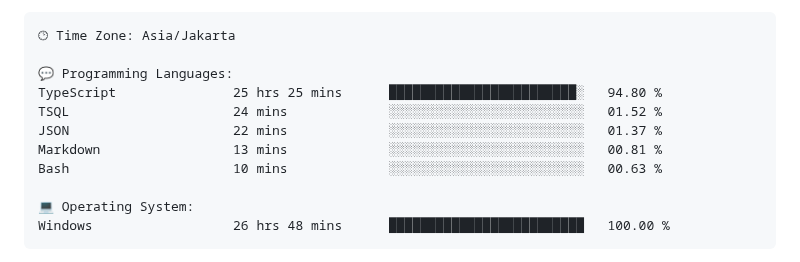
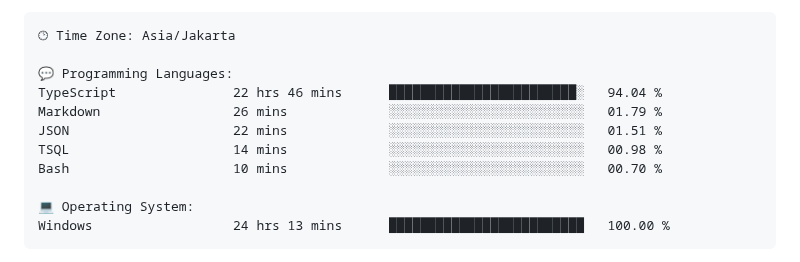
Before and after one commit to Ikram-Maulana/Ikram-Maulana, a Markdown page: README.md, the part around one of its changes. Drawn GitHub-style.

Commit message:
Updated with Dev Metrics

````diff
--- a/README.md
+++ b/README.md
@@ -44,14 +44,14 @@ ikram-maulana@github
 🕑︎ Time Zone: Asia/Jakarta
 
 💬 Programming Languages:
-TypeScript               25 hrs 25 mins      ████████████████████████░   94.80 %
-TSQL                     24 mins             ░░░░░░░░░░░░░░░░░░░░░░░░░   01.52 %
-JSON                     22 mins             ░░░░░░░░░░░░░░░░░░░░░░░░░   01.37 %
-Markdown                 13 mins             ░░░░░░░░░░░░░░░░░░░░░░░░░   00.81 %
-Bash                     10 mins             ░░░░░░░░░░░░░░░░░░░░░░░░░   00.63 %
+TypeScript               22 hrs 46 mins      ████████████████████████░   94.04 %
+Markdown                 26 mins             ░░░░░░░░░░░░░░░░░░░░░░░░░   01.79 %
+JSON                     22 mins             ░░░░░░░░░░░░░░░░░░░░░░░░░   01.51 %
+TSQL                     14 mins             ░░░░░░░░░░░░░░░░░░░░░░░░░   00.98 %
+Bash                     10 mins             ░░░░░░░░░░░░░░░░░░░░░░░░░   00.70 %
 
 💻 Operating System:
-Windows                  26 hrs 48 mins      █████████████████████████   100.00 %
+Windows                  24 hrs 13 mins      █████████████████████████   100.00 %
 ```
 
 
````
Also changed, not shown: other parts of README.md (+1 -1 lines).
